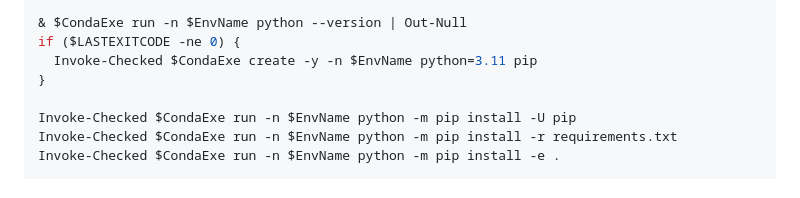
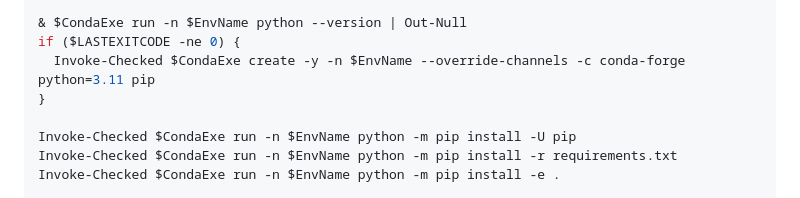
Before and after one commit to JIN9811/local_customgui-for-window, a Markdown page: README.md, the part around the change. GitHub-like rendering.

Commit message:
Use conda-forge for Windows env creation

```diff
--- a/README.md
+++ b/README.md
@@ -81,7 +81,7 @@ if (-not $CondaExe) {
 
 & $CondaExe run -n $EnvName python --version | Out-Null
 if ($LASTEXITCODE -ne 0) {
-  Invoke-Checked $CondaExe create -y -n $EnvName python=3.11 pip
+  Invoke-Checked $CondaExe create -y -n $EnvName --override-channels -c conda-forge python=3.11 pip
 }
 
 Invoke-Checked $CondaExe run -n $EnvName python -m pip install -U pip
```
